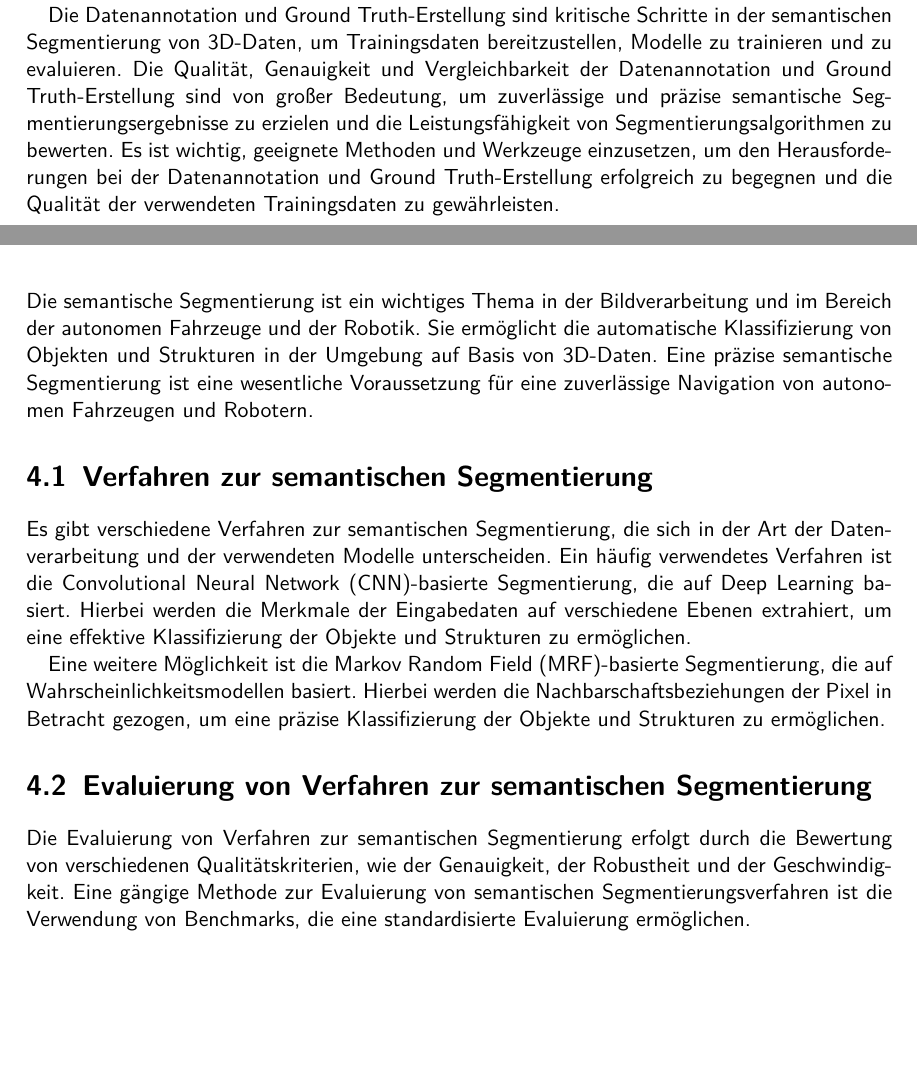
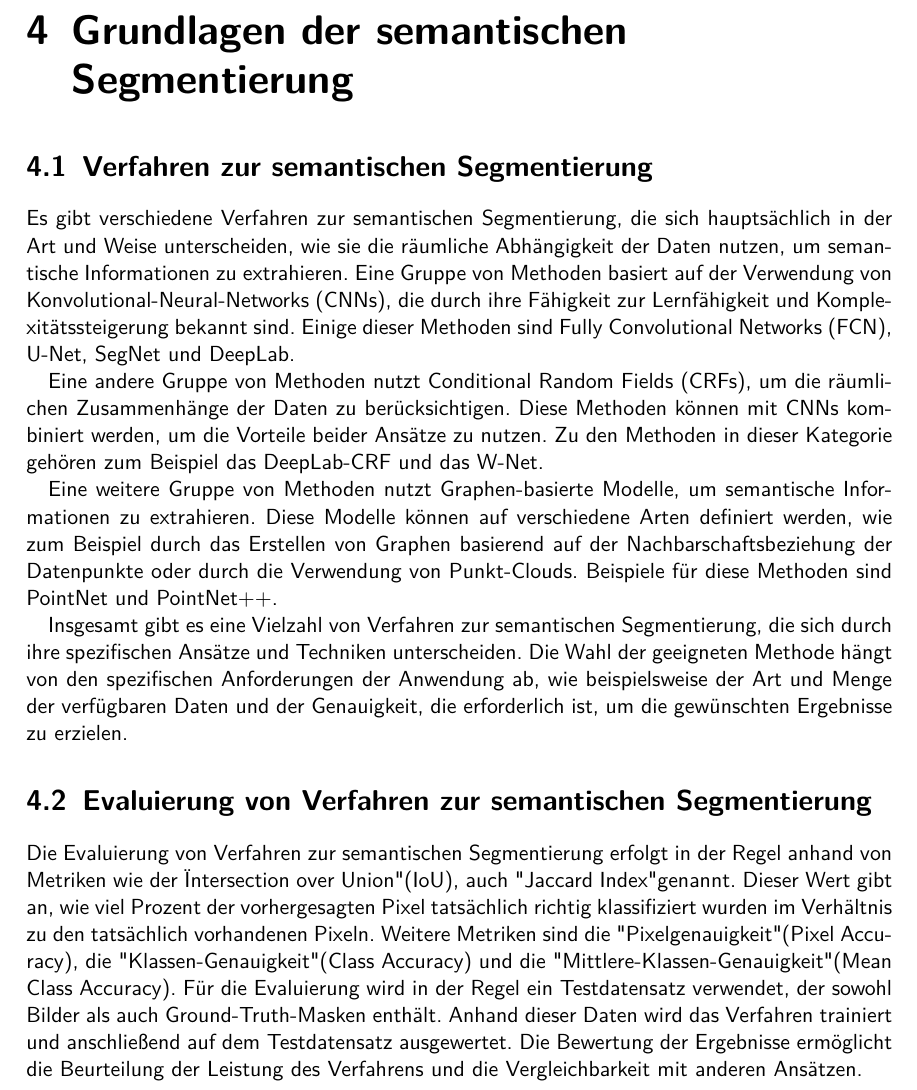
Before and after one commit to simonqune/Fachwissenschaftliches-Seminar, a LaTeX document (main.tex, which reads kapitel/Grundlagen der semantischen Segmentierung.tex): two parts of pages 10 and 11 of 18 before the commit and part of page 10 of 17 after it, the two joined at a grey line, cut at the place of the change, the shorter picture padded with empty space. Compiled offline with pdfLaTeX.

Commit message:
ausgemistet

```diff
--- a/kapitel/Grundlagen der semantischen Segmentierung.tex
+++ b/kapitel/Grundlagen der semantischen Segmentierung.tex
@@ -1,28 +1,44 @@
 \chapter{Grundlagen der semantischen Segmentierung}
-Die semantische Segmentierung ist ein wichtiges Thema in der Bildverarbeitung
-und im Bereich der autonomen Fahrzeuge und der Robotik. Sie ermöglicht die
-automatische Klassifizierung von Objekten und Strukturen in der Umgebung auf
-Basis von 3D-Daten. Eine präzise semantische Segmentierung ist eine wesentliche
-Voraussetzung für eine zuverlässige Navigation von autonomen Fahrzeugen und
-Robotern.
+
 \section{Verfahren zur semantischen Segmentierung}
-Es gibt verschiedene Verfahren zur semantischen Segmentierung, die sich in der
-Art der Datenverarbeitung und der verwendeten Modelle unterscheiden. Ein häufig
-verwendetes Verfahren ist die Convolutional Neural Network (CNN)-basierte
-Segmentierung, die auf Deep Learning basiert. Hierbei werden die Merkmale der
-Eingabedaten auf verschiedene Ebenen extrahiert, um eine effektive
-Klassifizierung der Objekte und Strukturen zu ermöglichen.
+Es gibt verschiedene Verfahren zur semantischen Segmentierung, die sich
+hauptsächlich in der Art und Weise unterscheiden, wie sie die räumliche
+Abhängigkeit der Daten nutzen, um semantische Informationen zu extrahieren.
+Eine Gruppe von Methoden basiert auf der Verwendung von
+Konvolutional-Neural-Networks (CNNs), die durch ihre Fähigkeit zur
+Lernfähigkeit und Komplexitätssteigerung bekannt sind. Einige dieser Methoden
+sind Fully Convolutional Networks (FCN), U-Net, SegNet und DeepLab.
 
-Eine weitere Möglichkeit ist die Markov Random Field (MRF)-basierte
-Segmentierung, die auf Wahrscheinlichkeitsmodellen basiert. Hierbei werden die
-Nachbarschaftsbeziehungen der Pixel in Betracht gezogen, um eine präzise
-Klassifizierung der Objekte und Strukturen zu ermöglichen.
+Eine andere Gruppe von Methoden nutzt Conditional Random Fields (CRFs), um die
+räumlichen Zusammenhänge der Daten zu berücksichtigen. Diese Methoden können
+mit CNNs kombiniert werden, um die Vorteile beider Ansätze zu nutzen. Zu den
+Methoden in dieser Kategorie gehören zum Beispiel das DeepLab-CRF und das
+W-Net.
+
+Eine weitere Gruppe von Methoden nutzt Graphen-basierte Modelle, um semantische
+Informationen zu extrahieren. Diese Modelle können auf verschiedene Arten
+definiert werden, wie zum Beispiel durch das Erstellen von Graphen basierend
+auf der Nachbarschaftsbeziehung der Datenpunkte oder durch die Verwendung von
+Punkt-Clouds. Beispiele für diese Methoden sind PointNet und PointNet++.
+
+Insgesamt gibt es eine Vielzahl von Verfahren zur semantischen Segmentierung,
+die sich durch ihre spezifischen Ansätze und Techniken unterscheiden. Die Wahl
+der geeigneten Methode hängt von den spezifischen Anforderungen der Anwendung
+ab, wie beispielsweise der Art und Menge der verfügbaren Daten und der
+Genauigkeit, die erforderlich ist, um die gewünschten Ergebnisse zu erzielen.
 \section{Evaluierung von Verfahren zur semantischen Segmentierung}
-Die Evaluierung von Verfahren zur semantischen Segmentierung erfolgt durch die
-Bewertung von verschiedenen Qualitätskriterien, wie der Genauigkeit, der
-Robustheit und der Geschwindigkeit. Eine gängige Methode zur Evaluierung von
-semantischen Segmentierungsverfahren ist die Verwendung von Benchmarks, die
-eine standardisierte Evaluierung ermöglichen.
+Die Evaluierung von Verfahren zur semantischen Segmentierung erfolgt in der
+Regel anhand von Metriken wie der "Intersection over Union" (IoU), auch
+"Jaccard Index" genannt. Dieser Wert gibt an, wie viel Prozent der
+vorhergesagten Pixel tatsächlich richtig klassifiziert wurden im Verhältnis zu
+den tatsächlich vorhandenen Pixeln. Weitere Metriken sind die
+"Pixelgenauigkeit" (Pixel Accuracy), die "Klassen-Genauigkeit" (Class Accuracy)
+und die "Mittlere-Klassen-Genauigkeit" (Mean Class Accuracy). Für die
+Evaluierung wird in der Regel ein Testdatensatz verwendet, der sowohl Bilder
+als auch Ground-Truth-Masken enthält. Anhand dieser Daten wird das Verfahren
+trainiert und anschließend auf dem Testdatensatz ausgewertet. Die Bewertung der
+Ergebnisse ermöglicht die Beurteilung der Leistung des Verfahrens und die
+Vergleichbarkeit mit anderen Ansätzen.
 \section{Herausforderungen und Limitationen}
 Die semantische Segmentierung stellt verschiedene Herausforderungen dar,
 insbesondere im Hinblick auf die Komplexität der Umgebung und die Vielfalt der
```
Also changed, not shown: kapitel/Datengrundlage_und_Vorverarbeitung.tex (+0 -11 lines), kapitel/Sensoren_zur_Erfassung_von_3D_Daten.tex (+2 -41 lines), main.pdf, 7 other files.
